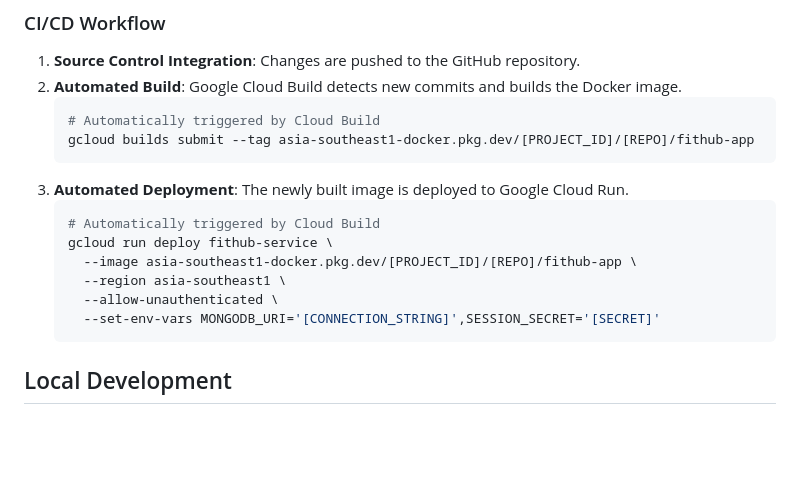
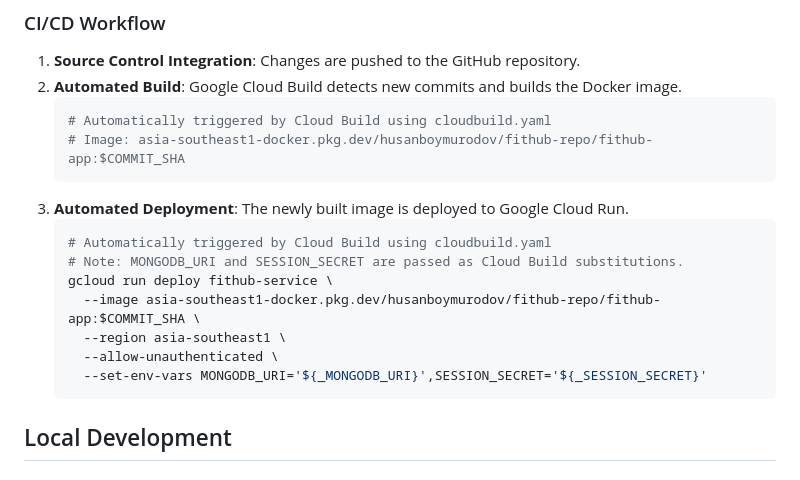
Before and after one commit to husanboymurodov/FitHub, a Markdown page: README.md, the part around the change. Rendered like a GitHub page; blank space fills up the shorter version.

Commit message:
docs: update deployment documentation to reflect cloudbuild.yaml integration and environment variable substitutions

````diff
--- a/README.md
+++ b/README.md
@@ -44,17 +44,18 @@ The application is containerized and deployed via **Google Cloud Build** to ensu
 1. **Source Control Integration**: Changes are pushed to the GitHub repository.
 2. **Automated Build**: Google Cloud Build detects new commits and builds the Docker image.
    ```bash
-   # Automatically triggered by Cloud Build
-   gcloud builds submit --tag asia-southeast1-docker.pkg.dev/[PROJECT_ID]/[REPO]/fithub-app
+   # Automatically triggered by Cloud Build using cloudbuild.yaml
+   # Image: asia-southeast1-docker.pkg.dev/husanboymurodov/fithub-repo/fithub-app:$COMMIT_SHA
    ```
 3. **Automated Deployment**: The newly built image is deployed to Google Cloud Run.
    ```bash
-   # Automatically triggered by Cloud Build
+   # Automatically triggered by Cloud Build using cloudbuild.yaml
+   # Note: MONGODB_URI and SESSION_SECRET are passed as Cloud Build substitutions.
    gcloud run deploy fithub-service \
-     --image asia-southeast1-docker.pkg.dev/[PROJECT_ID]/[REPO]/fithub-app \
+     --image asia-southeast1-docker.pkg.dev/husanboymurodov/fithub-repo/fithub-app:$COMMIT_SHA \
      --region asia-southeast1 \
      --allow-unauthenticated \
-     --set-env-vars MONGODB_URI='[CONNECTION_STRING]',SESSION_SECRET='[SECRET]'
+     --set-env-vars MONGODB_URI='${_MONGODB_URI}',SESSION_SECRET='${_SESSION_SECRET}'
    ```
 
 ## Local Development
````
